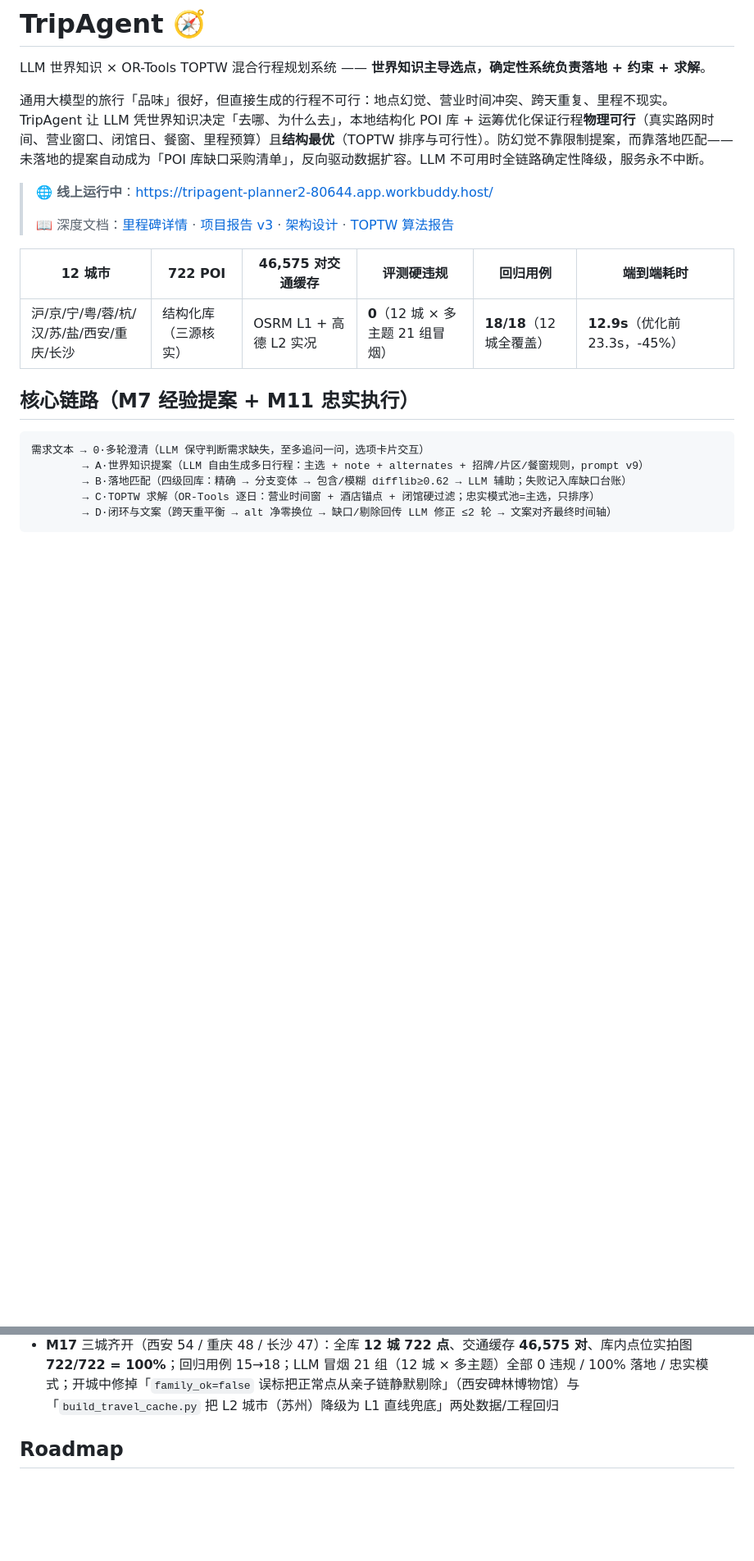
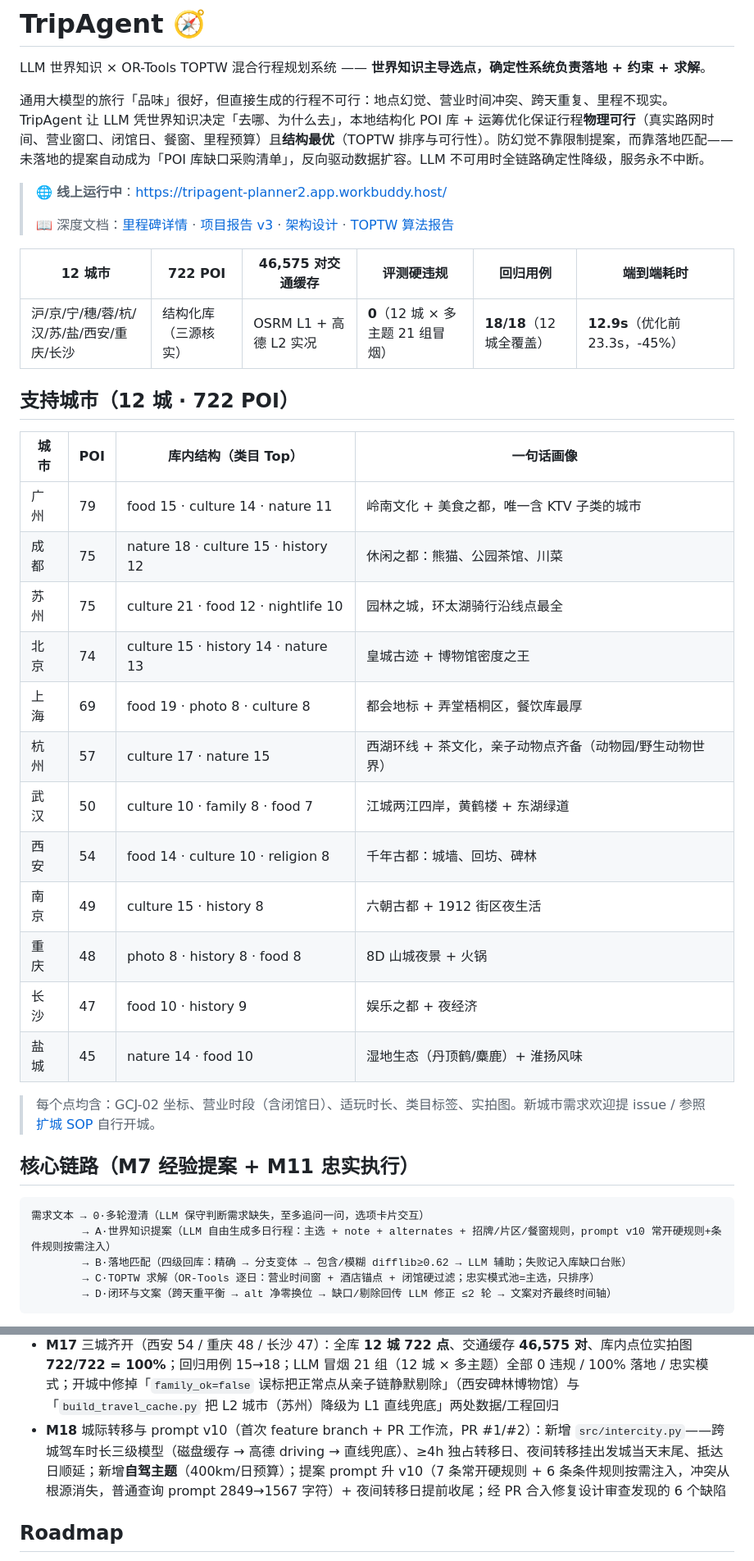
Before and after one commit to xgwu/tripagent, a Markdown page: README.md, 2 parts joined by grey strips. Shown at 82% size. Drawn GitHub-style; blank space fills up the shorter version.

Commit message:
docs(README): 支持城市列表章节 + 开源就绪校准
- 新增「支持城市」章节：12 城 POI 数、类目分布、一句话画像（按库内
  category 实测统计，非宣传口径），附扩城 SOP 入口
- 线上 URL 更正为现行地址 tripagent-planner2.app.workbuddy.host
- 快速开始密钥文件名更正 secrets.example.json → secrets.json.example
- 架构行数刷新：src 18 文件 4,620 行（补 intercity.py）/ scripts 44 个
  6,010 行 / server.py 1,512 行 / index.html 753 行；data 补 intercity_cache
- 里程碑补 M18（城际转移 + 自驾主题 + prompt v10，PR #1/#2）；
  核心链路 prompt v9 → v10

````diff
--- a/README.md
+++ b/README.md
@@ -4,19 +4,38 @@ LLM 世界知识 × OR-Tools TOPTW 混合行程规划系统 —— **世界知
 
 通用大模型的旅行「品味」很好，但直接生成的行程不可行：地点幻觉、营业时间冲突、跨天重复、里程不现实。TripAgent 让 LLM 凭世界知识决定「去哪、为什么去」，本地结构化 POI 库 + 运筹优化保证行程**物理可行**（真实路网时间、营业窗口、闭馆日、餐窗、里程预算）且**结构最优**（TOPTW 排序与可行性）。防幻觉不靠限制提案，而靠落地匹配——未落地的提案自动成为「POI 库缺口采购清单」，反向驱动数据扩容。LLM 不可用时全链路确定性降级，服务永不中断。
 
-> 🌐 **线上运行中**：https://tripagent-planner2-80644.app.workbuddy.host/
+> 🌐 **线上运行中**：https://tripagent-planner2.app.workbuddy.host/
 >
 > 📖 深度文档：[里程碑详情](docs/README-milestones.md) · [项目报告 v3](docs/TripAgent-项目报告.html) · [架构设计](docs/TripAgent-架构设计.html) · [TOPTW 算法报告](docs/TripAgent-TOPTW算法报告.html)
 
 | 12 城市 | 722 POI | 46,575 对交通缓存 | 评测硬违规 | 回归用例 | 端到端耗时 |
 |---|---|---|---|---|---|
-| 沪/京/宁/粤/蓉/杭/汉/苏/盐/西安/重庆/长沙 | 结构化库（三源核实） | OSRM L1 + 高德 L2 实况 | **0**（12 城 × 多主题 21 组冒烟） | **18/18**（12 城全覆盖） | **12.9s**（优化前 23.3s，-45%） |
+| 沪/京/宁/穗/蓉/杭/汉/苏/盐/西安/重庆/长沙 | 结构化库（三源核实） | OSRM L1 + 高德 L2 实况 | **0**（12 城 × 多主题 21 组冒烟） | **18/18**（12 城全覆盖） | **12.9s**（优化前 23.3s，-45%） |
+
+## 支持城市（12 城 · 722 POI）
+
+| 城市 | POI | 库内结构（类目 Top） | 一句话画像 |
+|---|---|---|---|
+| 广州 | 79 | food 15 · culture 14 · nature 11 | 岭南文化 + 美食之都，唯一含 KTV 子类的城市 |
+| 成都 | 75 | nature 18 · culture 15 · history 12 | 休闲之都：熊猫、公园茶馆、川菜 |
+| 苏州 | 75 | culture 21 · food 12 · nightlife 10 | 园林之城，环太湖骑行沿线点最全 |
+| 北京 | 74 | culture 15 · history 14 · nature 13 | 皇城古迹 + 博物馆密度之王 |
+| 上海 | 69 | food 19 · photo 8 · culture 8 | 都会地标 + 弄堂梧桐区，餐饮库最厚 |
+| 杭州 | 57 | culture 17 · nature 15 | 西湖环线 + 茶文化，亲子动物点齐备（动物园/野生动物世界） |
+| 武汉 | 50 | culture 10 · family 8 · food 7 | 江城两江四岸，黄鹤楼 + 东湖绿道 |
+| 西安 | 54 | food 14 · culture 10 · religion 8 | 千年古都：城墙、回坊、碑林 |
+| 南京 | 49 | culture 15 · history 8 | 六朝古都 + 1912 街区夜生活 |
+| 重庆 | 48 | photo 8 · history 8 · food 8 | 8D 山城夜景 + 火锅 |
+| 长沙 | 47 | food 10 · history 9 | 娱乐之都 + 夜经济 |
+| 盐城 | 45 | nature 14 · food 10 | 湿地生态（丹顶鹤/麋鹿）+ 淮扬风味 |
+
+> 每个点均含：GCJ-02 坐标、营业时段（含闭馆日）、适玩时长、类目标签、实拍图。新城市需求欢迎提 issue / 参照 [扩城 SOP](scripts/onboard_city.sh) 自行开城。
 
 ## 核心链路（M7 经验提案 + M11 忠实执行）
 
 ```
 需求文本 → 0·多轮澄清（LLM 保守判断需求缺失，至多追问一问，选项卡片交互）
-        → A·世界知识提案（LLM 自由生成多日行程：主选 + note + alternates + 招牌/片区/餐窗规则，prompt v9）
+        → A·世界知识提案（LLM 自由生成多日行程：主选 + note + alternates + 招牌/片区/餐窗规则，prompt v10 常开硬规则+条件规则按需注入）
         → B·落地匹配（四级回库：精确 → 分支变体 → 包含/模糊 difflib≥0.62 → LLM 辅助；失败记入库缺口台账）
         → C·TOPTW 求解（OR-Tools 逐日：营业时间窗 + 酒店锚点 + 闭馆硬过滤；忠实模式池=主选，只排序）
         → D·闭环与文案（跨天重平衡 → alt 净零换位 → 缺口/剔除回传 LLM 修正 ≤2 轮 → 文案对齐最终时间轴）
@@ -164,6 +184,7 @@ scripts/      40 个运维与测试脚本 5,231 行（扩城/扩库/校验/门
 - **M15** 空档治理与点名召回：日内空档 357→60min（餐窗提前容差 + 等待段补餐 + 空档分类披露）、点名/远郊召回三层修复、19:00 后开门点 horizon 放宽、统一测试 runner 与纯 Python 发布门禁、多城联游住宿锚点可见性（`plan_multi` 字段透出 + 时间轴 hotel 行 + 分段 notice Day 重映射）
 - **M16** 开城盐城（第 9 城，45 POI）：全库 9 城 573 点、交通缓存 39,295 对、实拍图 9 城 100%；开城流水线跑通「采集 → 精修 → OSRM 矩阵 → 照片 → 七处注册 → 九城校验 → LLM 冒烟」
 - **M17** 三城齐开（西安 54 / 重庆 48 / 长沙 47）：全库 **12 城 722 点**、交通缓存 **46,575 对**、库内点位实拍图 **722/722 = 100%**；回归用例 15→18；LLM 冒烟 21 组（12 城 × 多主题）全部 0 违规 / 100% 落地 / 忠实模式；开城中修掉「`family_ok=false` 误标把正常点从亲子链静默剔除」（西安碑林博物馆）与「`build_travel_cache.py` 把 L2 城市（苏州）降级为 L1 直线兜底」两处数据/工程回归
+- **M18** 城际转移与 prompt v10（首次 feature branch + PR 工作流，PR #1/#2）：新增 `src/intercity.py`——跨城驾车时长三级模型（磁盘缓存 → 高德 driving → 直线兜底）、≥4h 独占转移日、夜间转移挂出发城当天末尾、抵达日顺延；新增**自驾主题**（400km/日预算）；提案 prompt 升 v10（7 条常开硬规则 + 6 条条件规则按需注入，冲突从根源消失，普通查询 prompt 2849→1567 字符）+ 夜间转移日提前收尾；经 PR 合入修复设计审查发现的 6 个缺陷
 
 ## Roadmap
 
````
Also changed, not shown: other parts of README.md (+7 -6 lines).
